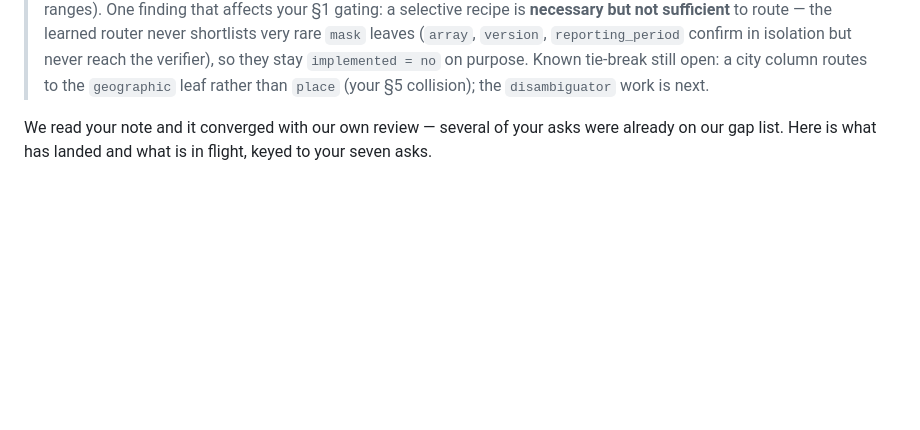
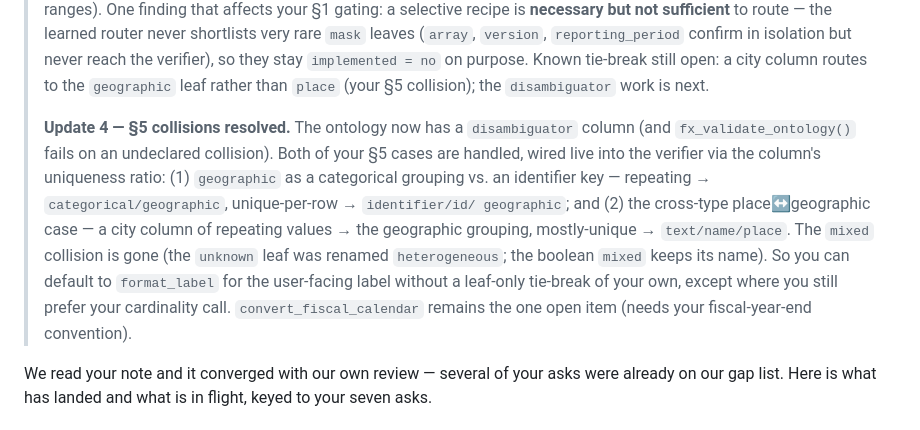
Before and after one commit to UrbanInstitute/datagoodr, a Markdown page: dev/formex-v7-api-note.md, the part around the change. Drawn GitHub-style; blank space fills up the shorter version.

Commit message:
Update formex note: S5 path collisions resolved
The disambiguator is live: geographic (categorical grouping vs identifier key)
and the cross-type place/geographic case both resolve by cardinality; the mixed
collision is gone via the heterogeneous rename. Only convert_fiscal_calendar
remains open.

Co-Authored-By: Claude Opus 4.8 <noreply@anthropic.com>

```diff
--- a/dev/formex-v7-api-note.md
+++ b/dev/formex-v7-api-note.md
@@ -40,6 +40,19 @@ flat, format-first DGF can build on.
 > the verifier), so they stay `implemented = no` on purpose. Known tie-break
 > still open: a city column routes to the `geographic` leaf rather than `place`
 > (your §5 collision); the `disambiguator` work is next.
+>
+> **Update 4 — §5 collisions resolved.** The ontology now has a `disambiguator`
+> column (and `fx_validate_ontology()` fails on an undeclared collision). Both of
+> your §5 cases are handled, wired live into the verifier via the column's
+> uniqueness ratio: (1) `geographic` as a categorical grouping vs. an identifier
+> key — repeating → `categorical/geographic`, unique-per-row → `identifier/id/
+> geographic`; and (2) the cross-type place↔geographic case — a city column of
+> repeating values → the geographic grouping, mostly-unique → `text/name/place`.
+> The `mixed` collision is gone (the `unknown` leaf was renamed `heterogeneous`;
+> the boolean `mixed` keeps its name). So you can default to `format_label` for
+> the user-facing label without a leaf-only tie-break of your own, except where
+> you still prefer your cardinality call. `convert_fiscal_calendar` remains the
+> one open item (needs your fiscal-year-end convention).
 
 We read your note and it converged with our own review — several of your asks
 were already on our gap list. Here is what has landed and what is in flight,
```
